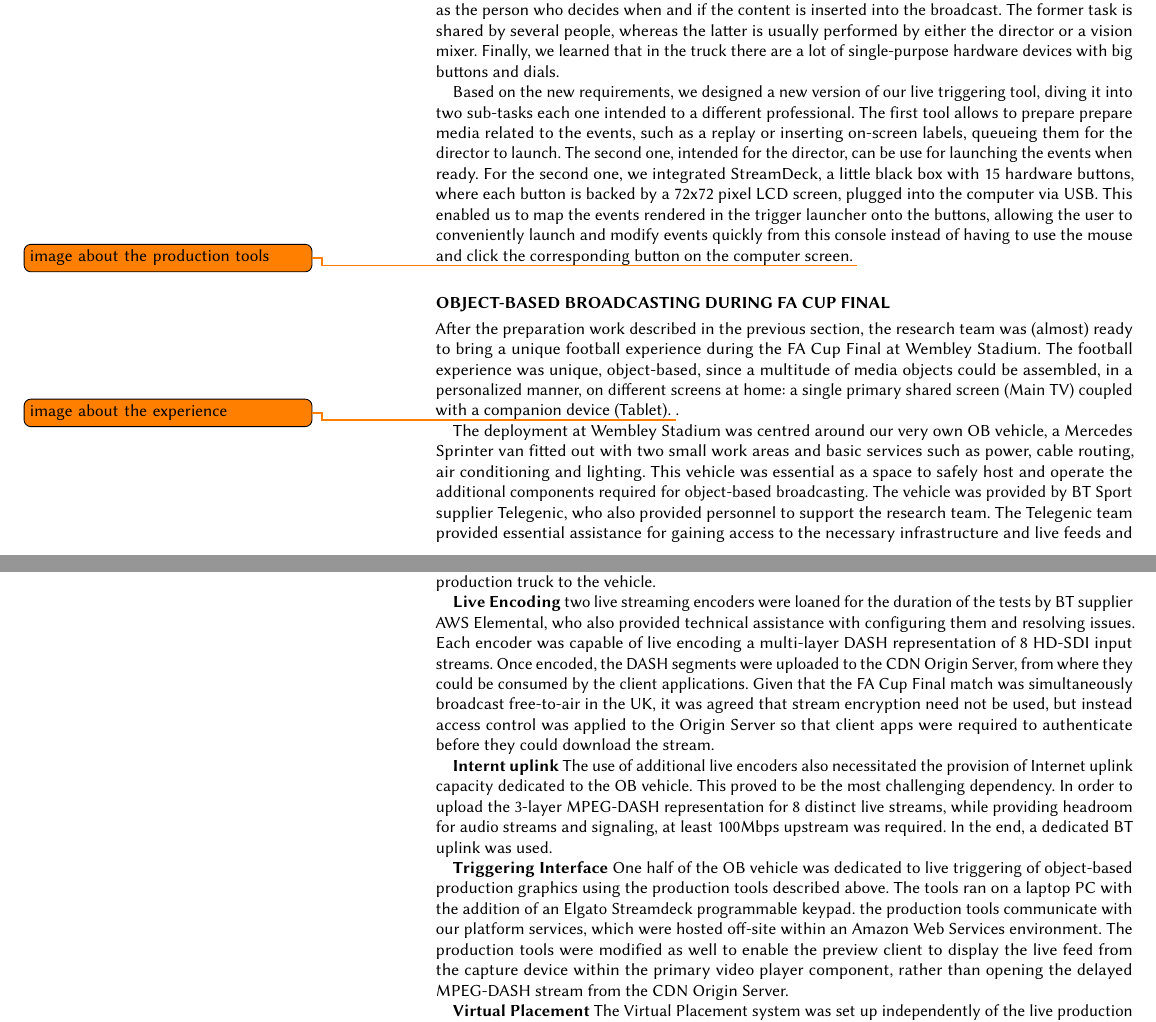
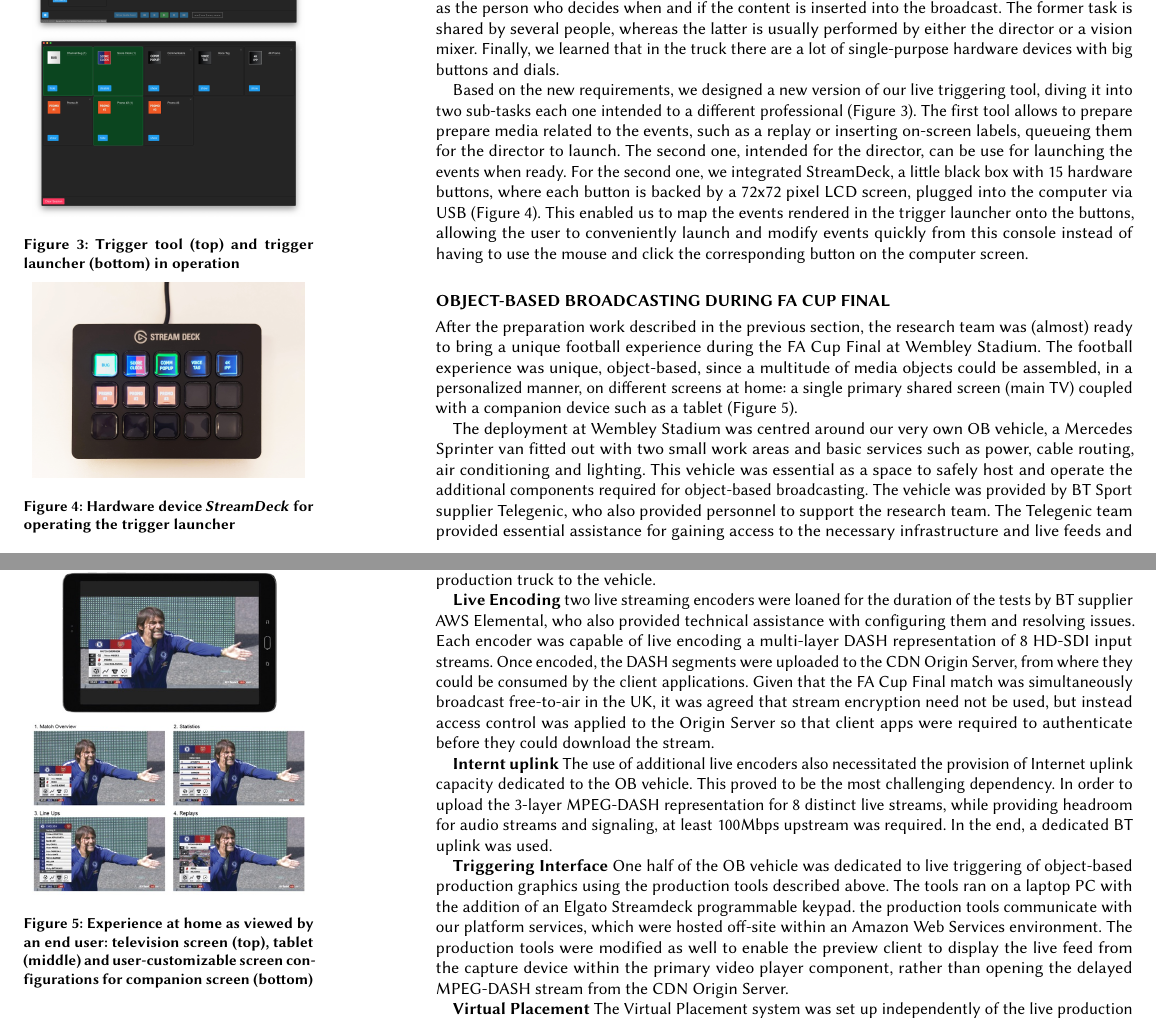
Before and after one commit to cwi-dis/CHI2019-Case-Study, a LaTeX paper (sample-sigchi-a.tex): two parts of pages 5 and 6 of 8, joined at a grey line, cut so that both start at the same text. Compiled offline with pdfLaTeX.

Commit message:
Added a few figures

```diff
--- a/sample-sigchi-a.tex
+++ b/sample-sigchi-a.tex
@@ -170,12 +182,21 @@
+\begin{marginfigure}
+    \includegraphics[width=\marginparwidth-10pt]{Figures/triggertool.jpg}
+    \caption{Trigger tool (top) and trigger launcher (bottom) in operation}
+    \label{fig:triggertool}
+\end{marginfigure}
 
 Based on the focus groups and the observations, we concluded that our previous work was a good starting point, but required some modifications. First, all controls should be easy to manipulate and to target. Second, the person preparing the content for, for example, replay clips is not the same one as the person who decides when and if the content is inserted into the broadcast. The former task is shared by several people, whereas the latter is usually performed by either the director or a vision mixer. Finally, we learned that in the truck there are a lot of single-purpose hardware devices with big buttons and dials.
 
-Based on the new requirements, we designed a new version of our live triggering tool, diving it into two sub-tasks each one intended to a different professional. The first tool allows to prepare prepare media related to the events, such as a replay or inserting on-screen labels, queueing them for the director to launch. The second one, intended for the director, can be use for launching the events when ready. For the second one, we integrated StreamDeck, a little black box with 15 hardware buttons, where each button is backed by a 72x72 pixel LCD screen, plugged into the computer via USB. This enabled us to map the events rendered in the trigger launcher onto the buttons, allowing the user to conveniently launch and modify events quickly from this console instead of having to use the mouse and click the corresponding button on the computer screen.
-\todo{image about the production tools}
+\begin{marginfigure}
+    \includegraphics[width=\marginparwidth-10pt]{Figures/streamdeck.jpg}
+    \caption{Hardware device \emph{StreamDeck} for operating the trigger launcher}
+    \label{fig:streamdeck}
+\end{marginfigure}
+
+Based on the new requirements, we designed a new version of our live triggering tool, diving it into two sub-tasks each one intended to a different professional (Figure~\ref{fig:triggertool}). The first tool allows to prepare prepare media related to the events, such as a replay or inserting on-screen labels, queueing them for the director to launch. The second one, intended for the director, can be use for launching the events when ready. For the second one, we integrated StreamDeck, a little black box with 15 hardware buttons, where each button is backed by a 72x72 pixel LCD screen, plugged into the computer via USB (Figure~\ref{fig:streamdeck}). This enabled us to map the events rendered in the trigger launcher onto the buttons, allowing the user to conveniently launch and modify events quickly from this console instead of having to use the mouse and click the corresponding button on the computer screen.
 
 \section{Object-Based Broadcasting during FA Cup Final}
-After the preparation work described in the previous section, the research team was (almost) ready to bring a unique football experience during the FA Cup Final at Wembley Stadium. The football experience was unique, object-based, since a multitude of media objects could be assembled, in a personalized manner, on different screens at home: a single primary shared screen (Main TV) coupled with a companion device (Tablet).
-\todo{image about the experience}.
+After the preparation work described in the previous section, the research team was (almost) ready to bring a unique football experience during the FA Cup Final at Wembley Stadium. The football experience was unique, object-based, since a multitude of media objects could be assembled, in a personalized manner, on different screens at home: a single primary shared screen (main TV) coupled with a companion device such as a tablet (Figure~\ref{fig:homeexperience}).
 
 %The main available assets included:
 %\textbf{Live Camera Feeds} we broadcast a range of live camera feeds, such as the clean broadcast feeds, the main camera-wide shot, the manager cameras, the team benches, the LH and RH High behind, and the Spider cam.
@@ -183,6 +204,12 @@
 %\textbf{Companion Graphics}: the BT Sport design style was adopted when creating the graphics for the companion app GUI. To launch the menu in the companion, the user could tap and access more media about the match (e.g., match overview, match stats, team line ups and replays).
 
 The deployment at Wembley Stadium was centred around our very own OB vehicle, a Mercedes Sprinter van fitted out with two small work areas and basic services such as power, cable routing, air conditioning and lighting. This vehicle was essential as a space to safely host and operate the additional components required for object-based broadcasting. The vehicle was provided by BT Sport supplier Telegenic, who also provided personnel to support the research team. The Telegenic team provided essential assistance for gaining access to the necessary infrastructure and live feeds and provided a listen-only feed of the Match Director's talkback channel within the vehicle. This enabled the team to hear the majority of vision and graphics cues throughout each match and thus test the object-based production tools in a representative way.
+
+\begin{marginfigure}
+    \includegraphics[width=\marginparwidth-10pt]{Figures/footballathome1.jpg}
+    \caption{Experience at home as viewed by an end user: television screen (top), tablet (middle) and user-customizable screen configurations for companion screen (bottom)}
+    \label{fig:homeexperience}
+\end{marginfigure}
 
 The following paragraphs detail the different components deployed during the day of the match.
 
```
Also changed, not shown: Figures/ChyronHegotool.jpg (added), Figures/footballathome.jpg (added), Figures/footballathome1.jpg (added), Figures/liveproduction.jpg (added), Figures/overview.jpg (added), Figures/streamdeck.jpg (added), Figures/triggertool.jpg (added), sample-sigchi-a.tex (20 more changed lines).
